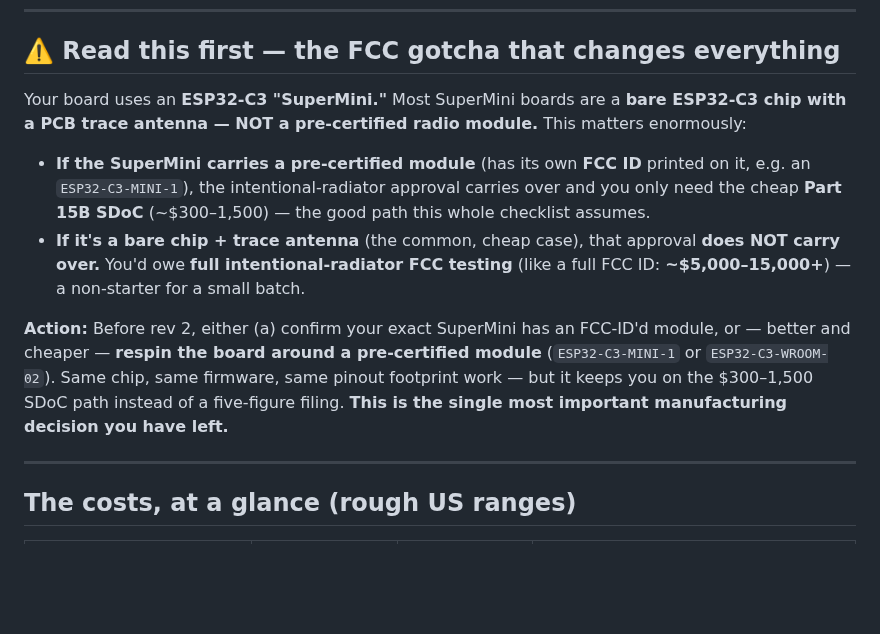
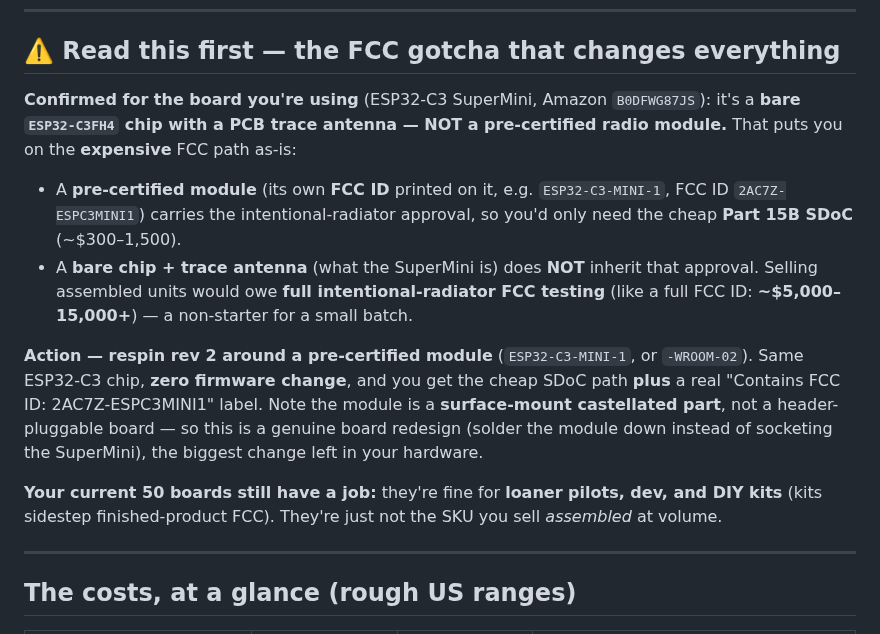
Before and after one commit to tallen5431/Temperature_Sensor_V2, a Markdown page: docs/STARTUP_CHECKLIST.md, the part around the change. GitHub-like rendering; blank space fills up the shorter version.

Commit message:
Confirm ESP32-C3 SuperMini is bare-chip (expensive FCC path)
Verified the board in use (Amazon B0DFWG87JS) is a bare ESP32-C3FH4 with a
PCB trace antenna, not a pre-certified module — so it does NOT inherit
modular FCC approval. Update the checklist gotcha from conditional to
confirmed, name the drop-in fix (ESP32-C3-MINI-1, FCC ID 2AC7Z-ESPC3MINI1),
and note the current boards remain usable for pilots/dev/DIY kits.

Co-Authored-By: Claude Opus 4.8 <noreply@anthropic.com>
Claude-Session: https://claude.ai/code/session_012ShNZ2F5sjuwoKSTyUkXa1

```diff
--- a/docs/STARTUP_CHECKLIST.md
+++ b/docs/STARTUP_CHECKLIST.md
@@ -9,21 +9,25 @@
 
 ## ⚠️ Read this first — the FCC gotcha that changes everything
 
-Your board uses an **ESP32-C3 "SuperMini."** Most SuperMini boards are a **bare ESP32-C3 chip with a
-PCB trace antenna — NOT a pre-certified radio module.** This matters enormously:
+**Confirmed for the board you're using** (ESP32-C3 SuperMini, Amazon `B0DFWG87JS`): it's a **bare
+`ESP32-C3FH4` chip with a PCB trace antenna — NOT a pre-certified radio module.** That puts you on
+the **expensive** FCC path as-is:
 
-- **If the SuperMini carries a pre-certified module** (has its own **FCC ID** printed on it, e.g. an
-  `ESP32-C3-MINI-1`), the intentional-radiator approval carries over and you only need the cheap
-  **Part 15B SDoC** (~$300–1,500) — the good path this whole checklist assumes.
-- **If it's a bare chip + trace antenna** (the common, cheap case), that approval **does NOT carry
-  over.** You'd owe **full intentional-radiator FCC testing** (like a full FCC ID: **~$5,000–15,000+**)
-  — a non-starter for a small batch.
+- A **pre-certified module** (its own **FCC ID** printed on it, e.g. `ESP32-C3-MINI-1`,
+  FCC ID `2AC7Z-ESPC3MINI1`) carries the intentional-radiator approval, so you'd only need the cheap
+  **Part 15B SDoC** (~$300–1,500).
+- A **bare chip + trace antenna** (what the SuperMini is) does **NOT** inherit that approval. Selling
+  assembled units would owe **full intentional-radiator FCC testing** (like a full FCC ID:
+  **~$5,000–15,000+**) — a non-starter for a small batch.
 
-**Action:** Before rev 2, either (a) confirm your exact SuperMini has an FCC-ID'd module, or —
-better and cheaper — **respin the board around a pre-certified module** (`ESP32-C3-MINI-1` or
-`ESP32-C3-WROOM-02`). Same chip, same firmware, same pinout footprint work — but it keeps you on the
-$300–1,500 SDoC path instead of a five-figure filing. **This is the single most important
-manufacturing decision you have left.**
+**Action — respin rev 2 around a pre-certified module** (`ESP32-C3-MINI-1`, or `-WROOM-02`). Same
+ESP32-C3 chip, **zero firmware change**, and you get the cheap SDoC path **plus** a real
+"Contains FCC ID: 2AC7Z-ESPC3MINI1" label. Note the module is a **surface-mount castellated part**,
+not a header-pluggable board — so this is a genuine board redesign (solder the module down instead of
+socketing the SuperMini), the biggest change left in your hardware.
+
+**Your current 50 boards still have a job:** they're fine for **loaner pilots, dev, and DIY kits**
+(kits sidestep finished-product FCC). They're just not the SKU you sell *assembled* at volume.
 
 ---
 
```
